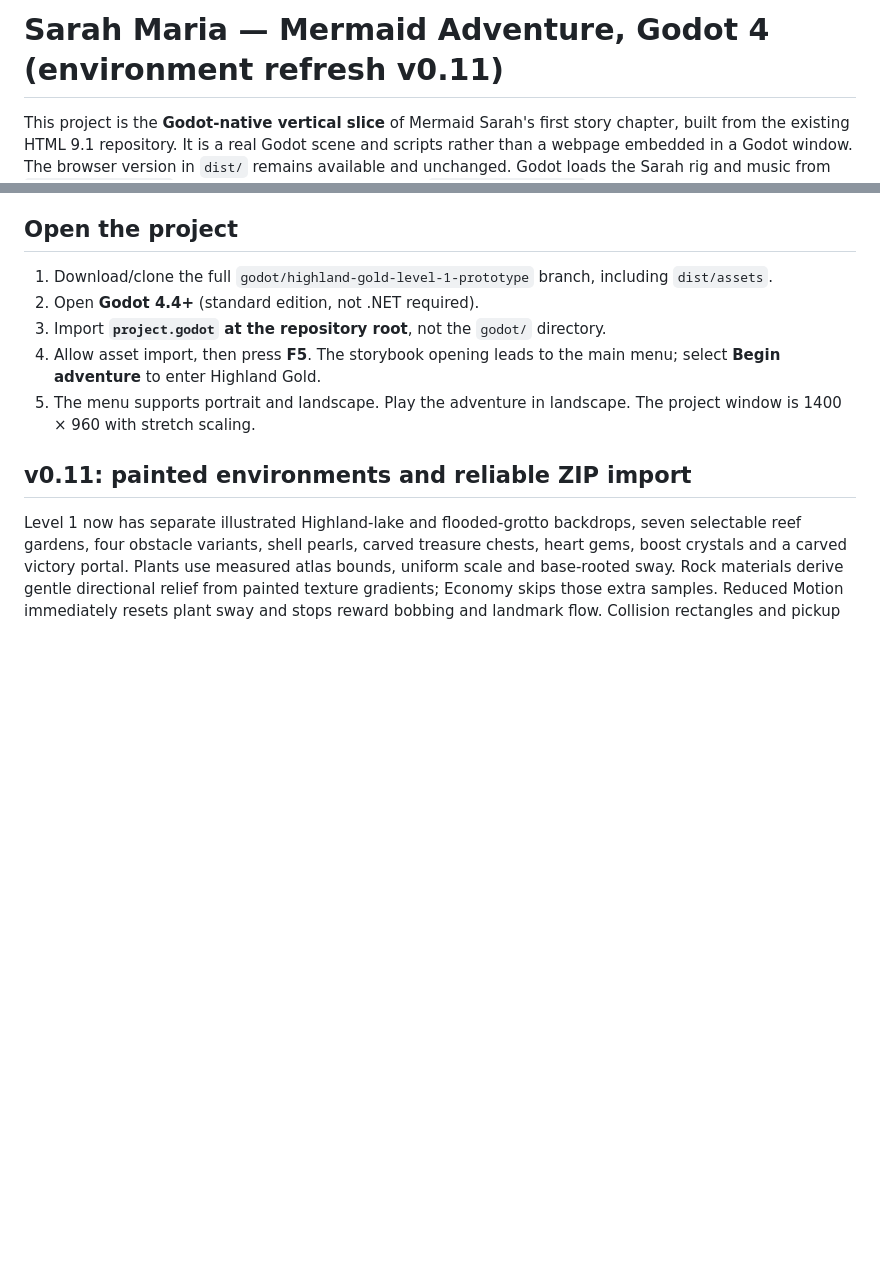
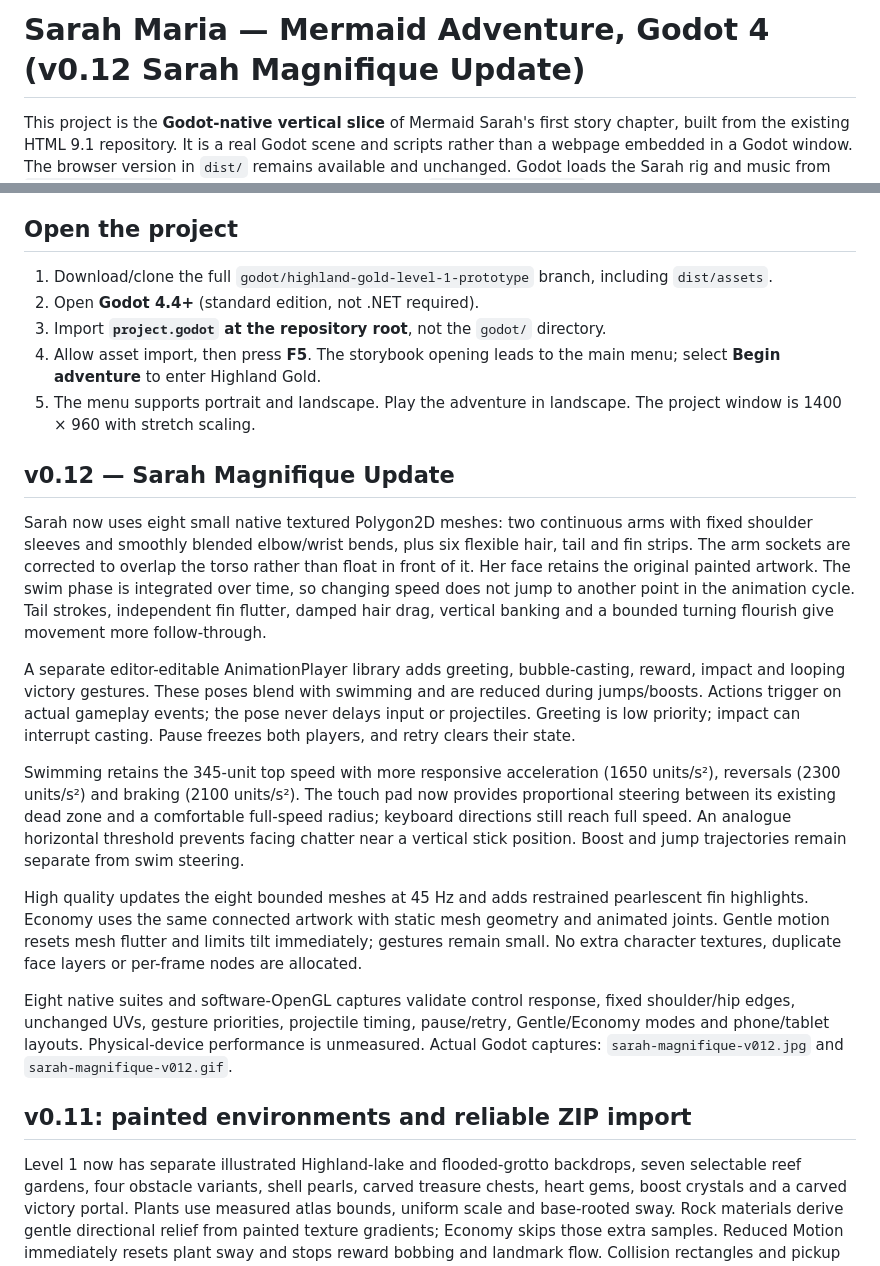
Before and after one commit to skhaze94-cloud/MermaidADVENTURE, a Markdown page: godot/README.md, 2 parts joined by grey strips. GitHub-like rendering; blank space fills up the shorter version.

Commit message:
Sarah Magnifique v0.12: flexible character skin, expressive gestures and responsive steering

```diff
--- a/godot/README.md
+++ b/godot/README.md
@@ -1,4 +1,4 @@
-# Sarah Maria — Mermaid Adventure, Godot 4 (environment refresh v0.11)
+# Sarah Maria — Mermaid Adventure, Godot 4 (v0.12 Sarah Magnifique Update)
 
 This project is the **Godot-native vertical slice** of Mermaid Sarah's first story chapter, built from the existing HTML 9.1 repository. It is a real Godot scene and scripts rather than a webpage embedded in a Godot window. The browser version in `dist/` remains available and unchanged. Godot loads the Sarah rig and music from `res://dist/assets/`, alongside new native artwork in `res://godot/assets/`.
 
@@ -9,6 +9,18 @@ This project is the **Godot-native vertical slice** of Mermaid Sarah's first sto
 3. Import **`project.godot` at the repository root**, not the `godot/` directory.
 4. Allow asset import, then press **F5**. The storybook opening leads to the main menu; select **Begin adventure** to enter Highland Gold.
 5. The menu supports portrait and landscape. Play the adventure in landscape. The project window is 1400 × 960 with stretch scaling.
+
+## v0.12 — Sarah Magnifique Update
+
+Sarah now uses eight small native textured Polygon2D meshes: two continuous arms with fixed shoulder sleeves and smoothly blended elbow/wrist bends, plus six flexible hair, tail and fin strips. The arm sockets are corrected to overlap the torso rather than float in front of it. Her face retains the original painted artwork. The swim phase is integrated over time, so changing speed does not jump to another point in the animation cycle. Tail strokes, independent fin flutter, damped hair drag, vertical banking and a bounded turning flourish give movement more follow-through.
+
+A separate editor-editable AnimationPlayer library adds greeting, bubble-casting, reward, impact and looping victory gestures. These poses blend with swimming and are reduced during jumps/boosts. Actions trigger on actual gameplay events; the pose never delays input or projectiles. Greeting is low priority; impact can interrupt casting. Pause freezes both players, and retry clears their state.
+
+Swimming retains the 345-unit top speed with more responsive acceleration (1650 units/s²), reversals (2300 units/s²) and braking (2100 units/s²). The touch pad now provides proportional steering between its existing dead zone and a comfortable full-speed radius; keyboard directions still reach full speed. An analogue horizontal threshold prevents facing chatter near a vertical stick position. Boost and jump trajectories remain separate from swim steering.
+
+High quality updates the eight bounded meshes at 45 Hz and adds restrained pearlescent fin highlights. Economy uses the same connected artwork with static mesh geometry and animated joints. Gentle motion resets mesh flutter and limits tilt immediately; gestures remain small. No extra character textures, duplicate face layers or per-frame nodes are allocated.
+
+Eight native suites and software-OpenGL captures validate control response, fixed shoulder/hip edges, unchanged UVs, gesture priorities, projectile timing, pause/retry, Gentle/Economy modes and phone/tablet layouts. Physical-device performance is unmeasured. Actual Godot captures: `sarah-magnifique-v012.jpg` and `sarah-magnifique-v012.gif`.
 
 ## v0.11: painted environments and reliable ZIP import
 
```
Also changed, not shown: godot/sarah-magnifique-v012.jpg (added), 18 other files.
